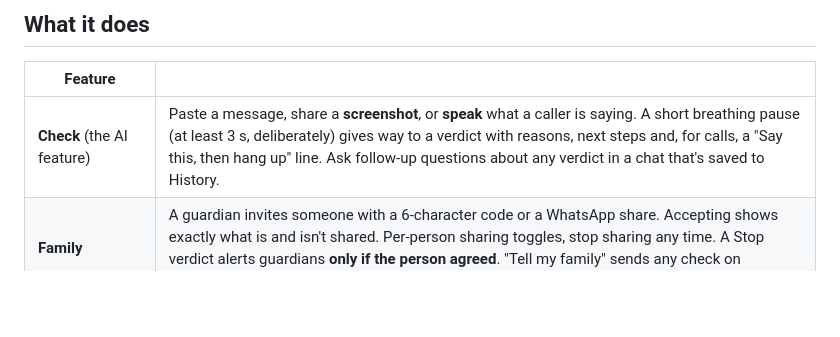
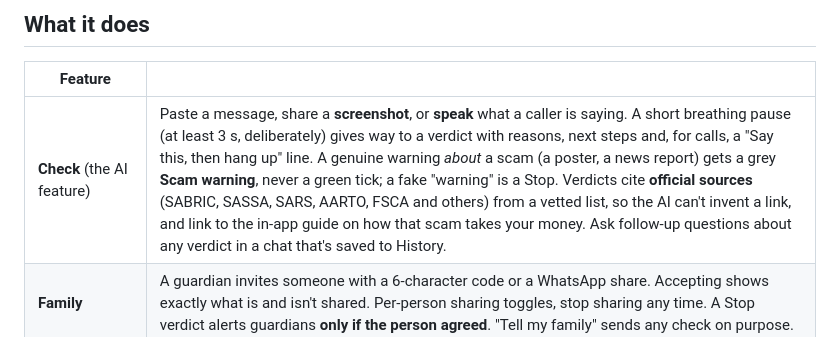
Before and after one commit to victordupreez0/On-Hold, a Markdown page: README.md, the part around the change. Rendered like a GitHub page; blank space fills up the shorter version.

Commit message:
docs: the Scam warning outcome, vetted sources and prompt caching

```diff
--- a/README.md
+++ b/README.md
@@ -57,7 +57,7 @@ Scammers in South Africa go after the moment between reading a message and actin
 
 | Feature | |
 |---|---|
-| **Check** (the AI feature) | Paste a message, share a **screenshot**, or **speak** what a caller is saying. A short breathing pause (at least 3 s, deliberately) gives way to a verdict with reasons, next steps and, for calls, a "Say this, then hang up" line. Ask follow-up questions about any verdict in a chat that's saved to History. |
+| **Check** (the AI feature) | Paste a message, share a **screenshot**, or **speak** what a caller is saying. A short breathing pause (at least 3 s, deliberately) gives way to a verdict with reasons, next steps and, for calls, a "Say this, then hang up" line. A genuine warning *about* a scam (a poster, a news report) gets a grey **Scam warning**, never a green tick; a fake "warning" is a Stop. Verdicts cite **official sources** (SABRIC, SASSA, SARS, AARTO, FSCA and others) from a vetted list, so the AI can't invent a link, and link to the in-app guide on how that scam takes your money. Ask follow-up questions about any verdict in a chat that's saved to History. |
 | **Family** | A guardian invites someone with a 6-character code or a WhatsApp share. Accepting shows exactly what is and isn't shared. Per-person sharing toggles, stop sharing any time. A Stop verdict alerts guardians **only if the person agreed**. "Tell my family" sends any check on purpose. |
 | **Scam map** | Approved community reports per suburb as a heat map, filterable by scam type, with a ranked list of areas. Never more precise than a suburb. |
 | **Report a scam** | Create, edit and delete your own reports. Every report is moderated before it reaches the map, and an edited report goes back to review. |
```
Also changed, not shown: backend/docs/ai.md (+22 -6 lines), docs/testing.md (+1 -0 lines).
